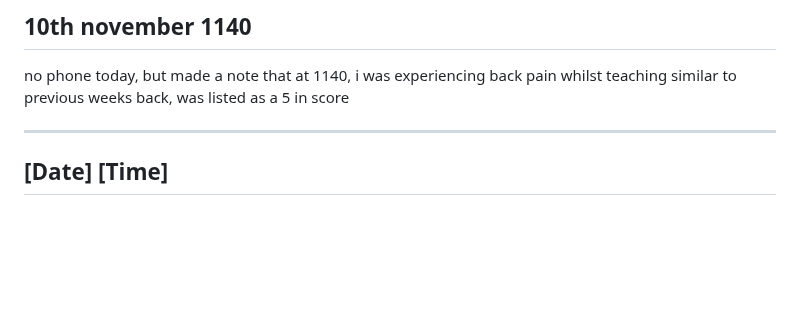
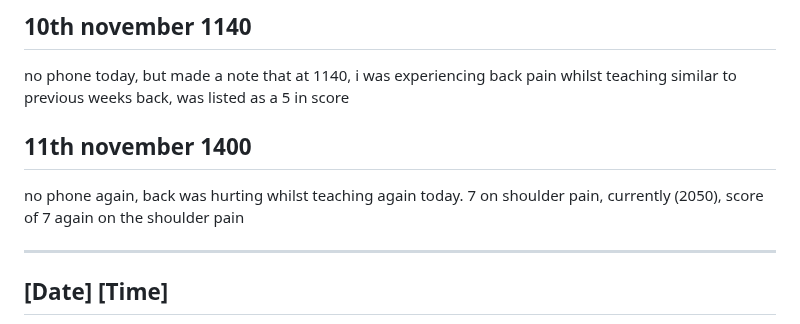
Before and after one commit to MaximusXVIII/nerve-diary, a Markdown page: README.md, the part around the change. Rendered like a GitHub page; blank space fills up the shorter version.

```diff
--- a/README.md
+++ b/README.md
@@ -1919,6 +1919,9 @@ Update from the day: pain involving pins and needles, plus shoulder pain. Pins a
 ## 10th november 1140
 no phone today, but made a note that at 1140, i was experiencing back pain whilst teaching similar to previous weeks back, was listed as a 5 in score
 
+## 11th november 1400
+no phone again, back was hurting whilst teaching again today. 7 on shoulder pain, currently (2050), score of 7 again on the shoulder pain
+
 ---
 
 ## [Date] [Time]
```
